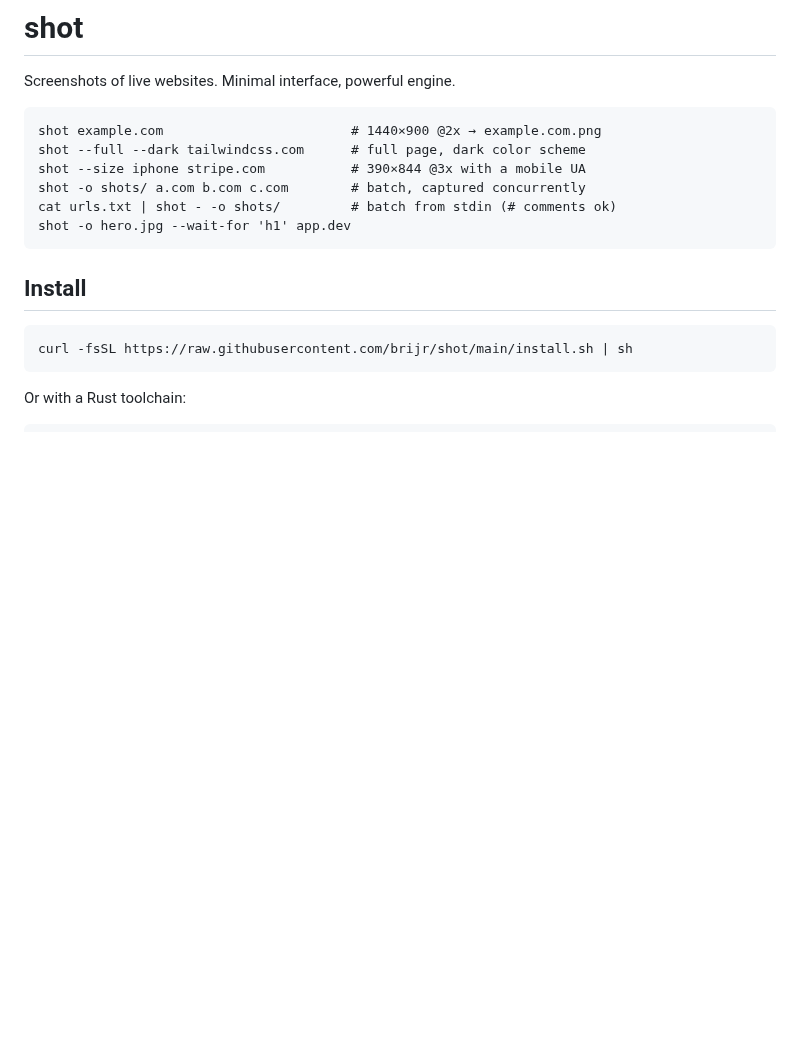
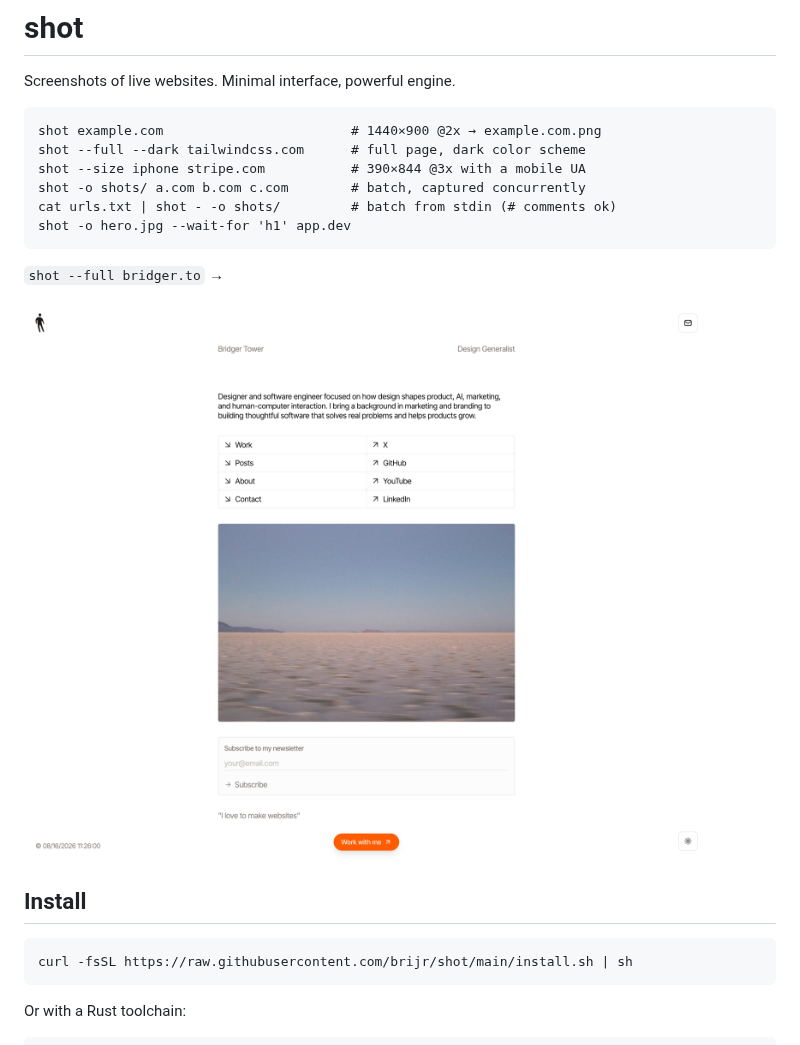
Before and after one commit to brijr/iris, a Markdown page: README.md, the part around the change. Drawn GitHub-style; pictures changed too: .github/demo.png (added); blank space fills up the shorter version.

Commit message:
Add demo capture to README
Co-Authored-By: Claude Fable 5 <noreply@anthropic.com>

````diff
--- a/README.md
+++ b/README.md
@@ -10,6 +10,10 @@ shot -o shots/ a.com b.com c.com        # batch, captured concurrently
 cat urls.txt | shot - -o shots/         # batch from stdin (# comments ok)
 shot -o hero.jpg --wait-for 'h1' app.dev
 ```
+
+`shot --full bridger.to` →
+
+![Full-page capture of bridger.to, taken by shot](.github/demo.png)
 
 ## Install
 
````
